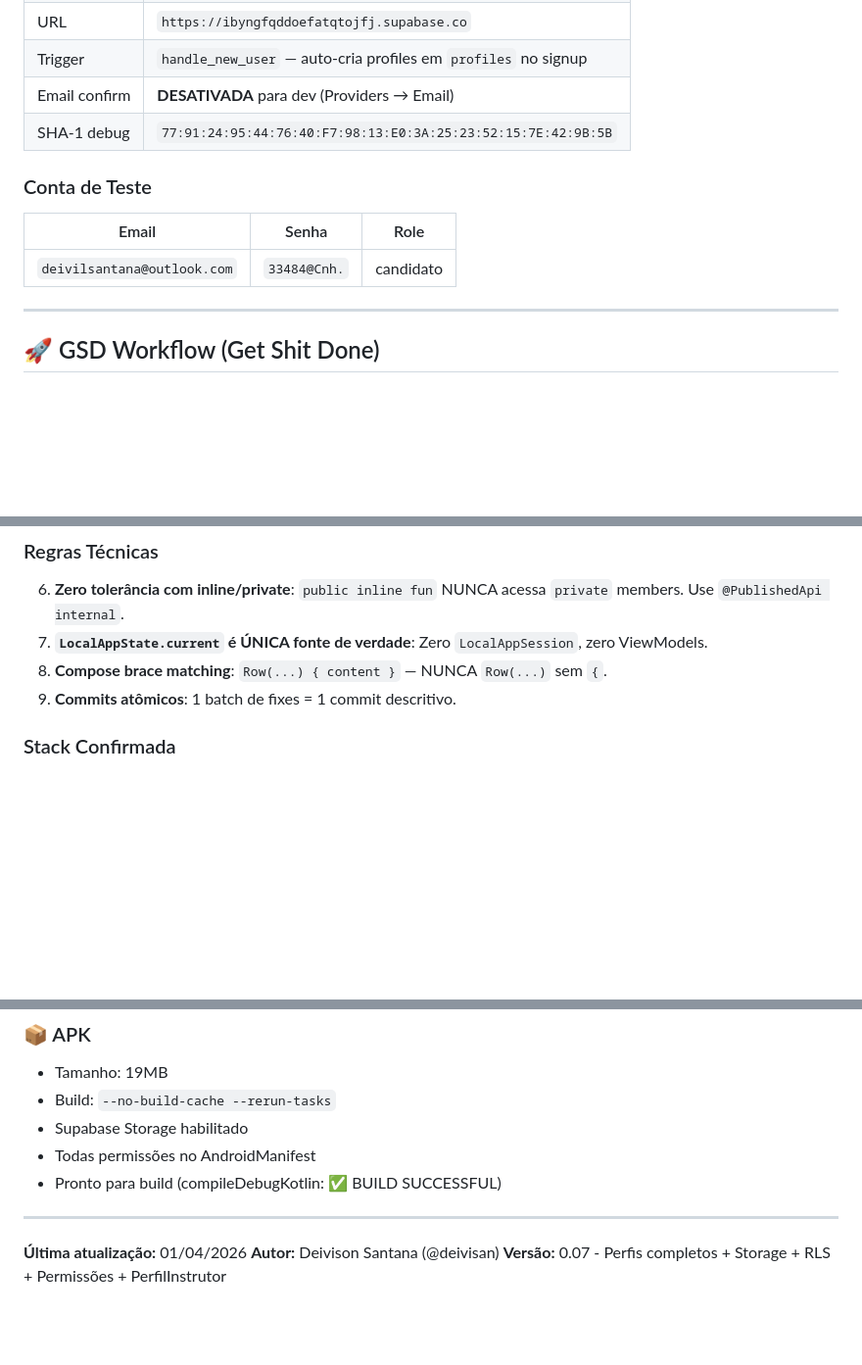
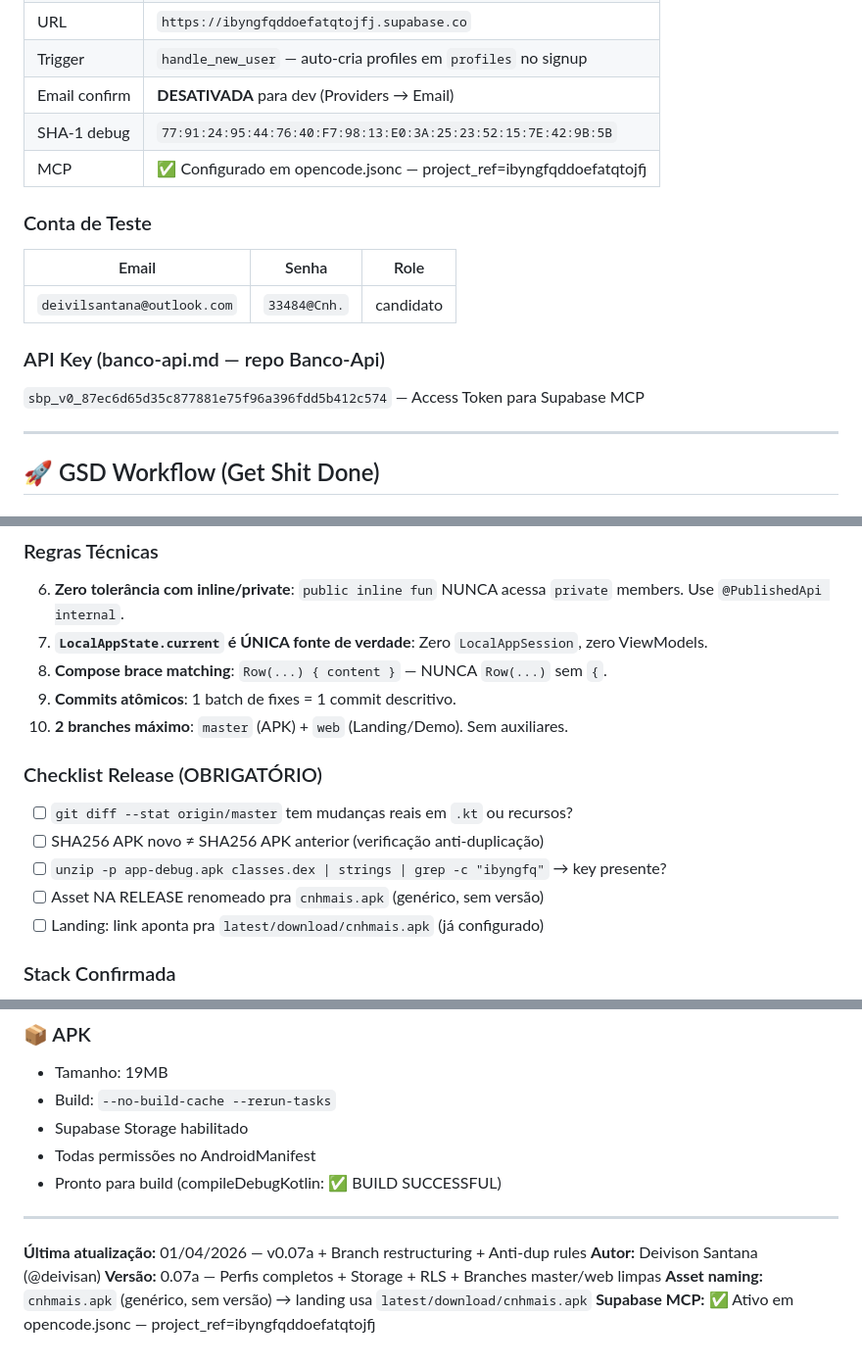
Before and after one commit to Deivisan/CNH-mais, a Markdown page: AGENTS.md, 3 parts joined by grey strips. Shown at 98% size. GitHub-like rendering; blank space fills up the shorter version.

```diff
--- a/AGENTS.md
+++ b/AGENTS.md
@@ -352,11 +352,15 @@ Esses arquivos são a referência oficial de progresso, validação e aderência
 | Trigger | `handle_new_user` — auto-cria profiles em `profiles` no signup |
 | Email confirm | **DESATIVADA** para dev (Providers → Email) |
 | SHA-1 debug | `77:91:24:95:44:76:40:F7:98:13:E0:3A:25:23:52:15:7E:42:9B:5B` |
+| MCP | ✅ Configurado em opencode.jsonc — project_ref=ibyngfqddoefatqtojfj |
 
 ### Conta de Teste
 | Email | Senha | Role |
 |-------|-------|------|
 | `deivilsantana@outlook.com` | `33484@Cnh.` | candidato |
+
+### API Key (banco-api.md — repo Banco-Api)
+`sbp_v0_87ec6d65d35c877881e75f96a396fdd5b412c574` — Access Token para Supabase MCP
 
 ---
 
@@ -380,6 +385,14 @@ Esses arquivos são a referência oficial de progresso, validação e aderência
 7. **`LocalAppState.current` é ÚNICA fonte de verdade**: Zero `LocalAppSession`, zero ViewModels.
 8. **Compose brace matching**: `Row(...) { content }` — NUNCA `Row(...)` sem `{`.
 9. **Commits atômicos**: 1 batch de fixes = 1 commit descritivo.
+10. **2 branches máximo**: `master` (APK) + `web` (Landing/Demo). Sem auxiliares.
+
+### Checklist Release (OBRIGATÓRIO)
+- [ ] `git diff --stat origin/master` tem mudanças reais em `.kt` ou recursos?
+- [ ] SHA256 APK novo ≠ SHA256 APK anterior (verificação anti-duplicação)
+- [ ] `unzip -p app-debug.apk classes.dex | strings | grep -c "ibyngfq"` → key presente?
+- [ ] Asset NA RELEASE renomeado pra `cnhmais.apk` (genérico, sem versão)
+- [ ] Landing: link aponta pra `latest/download/cnhmais.apk` (já configurado)
 
 ### Stack Confirmada
 - **Kotlin** 1.9.24 + **Compose** 1.6.0
@@ -534,6 +547,8 @@ Primeira vez:
 
 ---
 
-**Última atualização:** 01/04/2026
+**Última atualização:** 01/04/2026 — v0.07a + Branch restructuring + Anti-dup rules
 **Autor:** Deivison Santana (@deivisan)
-**Versão:** 0.07 - Perfis completos + Storage + RLS + Permissões + PerfilInstrutor
+**Versão:** 0.07a — Perfis completos + Storage + RLS + Branches master/web limpas
+**Asset naming:** `cnhmais.apk` (genérico, sem versão) → landing usa `latest/download/cnhmais.apk`
+**Supabase MCP:** ✅ Ativo em opencode.jsonc — project_ref=ibyngfqddoefatqtojfj
```
Also changed, not shown: other parts of AGENTS.md (+2 -1 lines), .claude/napkin.md (+36 -1 lines).
